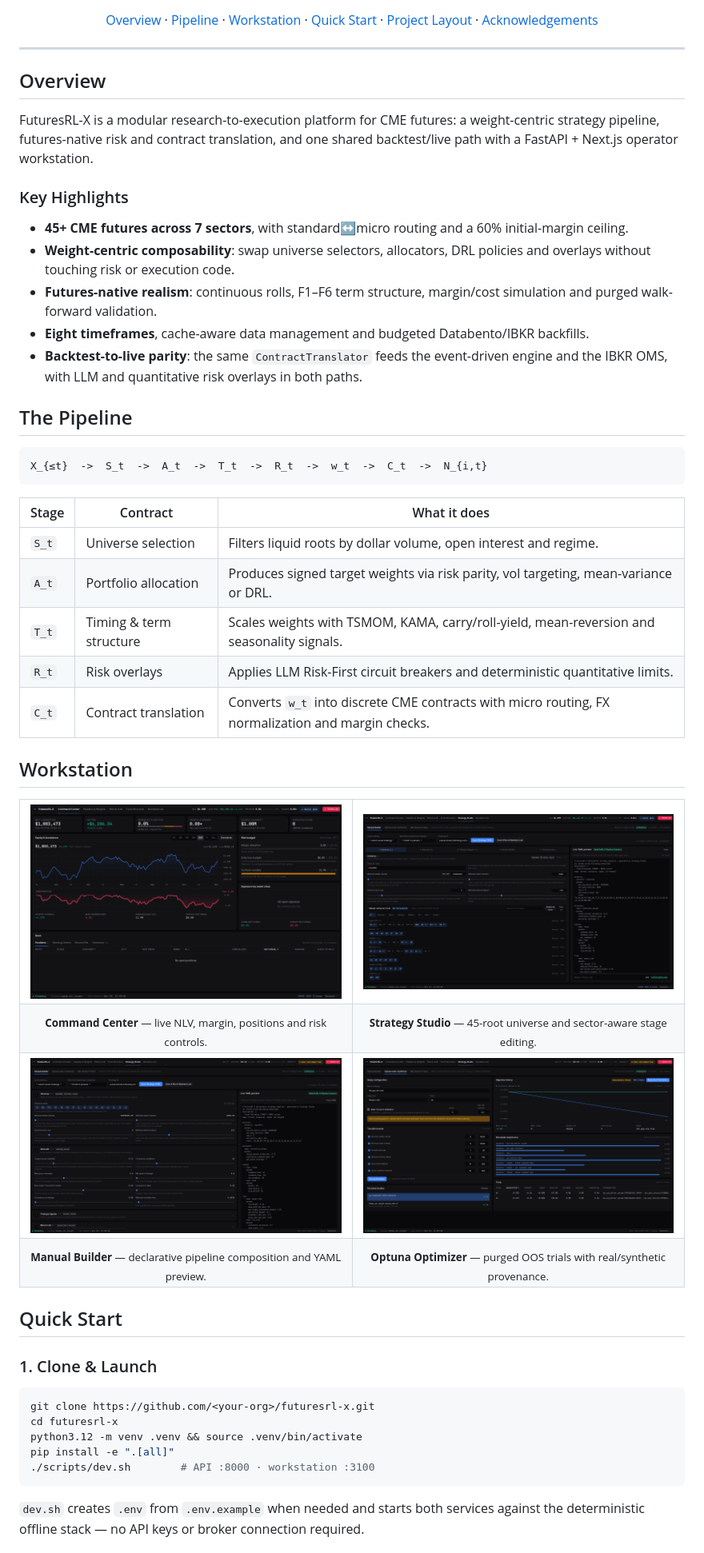
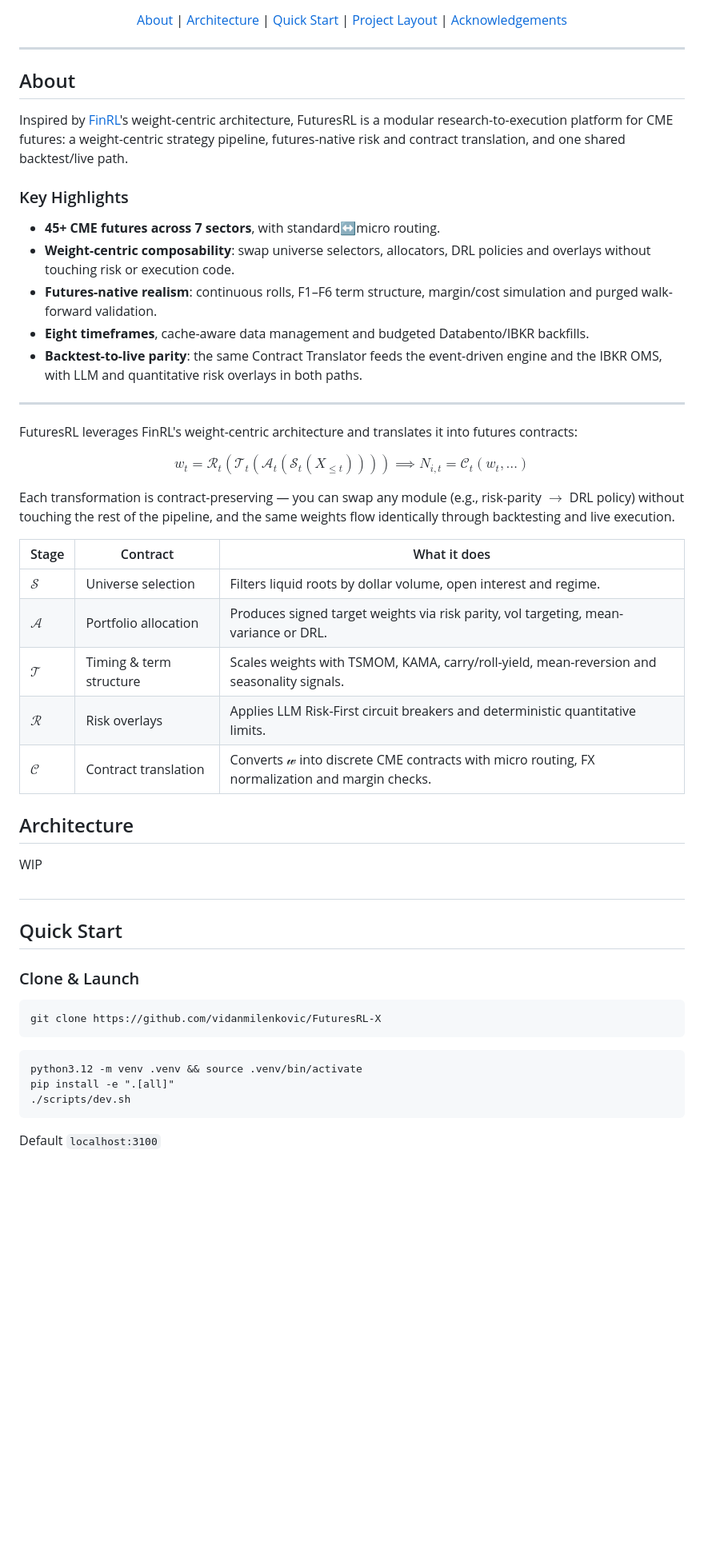
Before and after one commit to vidanmilenkovic/FuturesRL, a Markdown page: README.md, the part around one of its changes. Shown at 80% size. Rendered like a GitHub page; blank space fills up the shorter version.

Commit message:
docs(readme): update hero image and project overview

````diff
--- a/README.md
+++ b/README.md
@@ -23,80 +20,68 @@ IBKR paper/live execution through a single weight-centric contract.
 </p>
 
 <p align="center">
-  <a href="#overview">Overview</a> ·
-  <a href="#the-pipeline">Pipeline</a> ·
-  <a href="#workstation">Workstation</a> ·
-  <a href="#quick-start">Quick Start</a> ·
-  <a href="#project-layout--documentation">Project Layout</a> ·
+  <a href="#about">About</a> |
+  <a href="#architecture">Architecture</a> |
+  <a href="#quick-start">Quick Start</a> |
+  <a href="#project-layout--documentation">Project Layout</a> |
   <a href="#acknowledgements--license">Acknowledgements</a>
 </p>
 
 ---
 
-## Overview
 
-FuturesRL-X is a modular research-to-execution platform for CME futures: a weight-centric strategy
-pipeline, futures-native risk and contract translation, and one shared backtest/live path with a
-FastAPI + Next.js operator workstation.
+## About
+
+Inspired by [FinRL](https://github.com/AI4Finance-Foundation/FinRL-Trading)'s weight-centric architecture, FuturesRL is a modular research-to-execution platform for CME futures: a weight-centric strategy
+pipeline, futures-native risk and contract translation, and one shared backtest/live path.
 
 ### Key Highlights
 
-- **45+ CME futures across 7 sectors**, with standard↔micro routing and a 60% initial-margin ceiling.
+- **45+ CME futures across 7 sectors**, with standard↔micro routing.
 - **Weight-centric composability**: swap universe selectors, allocators, DRL policies and overlays
   without touching risk or execution code.
 - **Futures-native realism**: continuous rolls, F1–F6 term structure, margin/cost simulation and
   purged walk-forward validation.
 - **Eight timeframes**, cache-aware data management and budgeted Databento/IBKR backfills.
-- **Backtest-to-live parity**: the same `ContractTranslator` feeds the event-driven engine and the
+- **Backtest-to-live parity**: the same Contract Translator feeds the event-driven engine and the
   IBKR OMS, with LLM and quantitative risk overlays in both paths.
 
-## The Pipeline
+---
 
-```text
-X_{≤t}  ->  S_t  ->  A_t  ->  T_t  ->  R_t  ->  w_t  ->  C_t  ->  N_{i,t}
-```
+FuturesRL leverages FinRL's weight-centric architecture and translates it into futures contracts:
 
-| Stage | Contract | What it does |
+$$
+w_t = \mathcal{R}_t \left( \mathcal{T}_t \left( \mathcal{A}_t \left( \mathcal{S}_t(X_{\le t}) \right) \right) \right) \implies N_{i,t} = \mathcal{C}_t(w_t, \dots)
+$$
+
+Each transformation is contract-preserving — you can swap any module (e.g., risk-parity $\rightarrow$ DRL policy) without touching the rest of the pipeline, and the same weights flow identically through backtesting and live execution.
+
+|Stage | Contract | What it does |
 | --- | --- | --- |
-| `S_t` | Universe selection | Filters liquid roots by dollar volume, open interest and regime. |
-| `A_t` | Portfolio allocation | Produces signed target weights via risk parity, vol targeting, mean-variance or DRL. |
-| `T_t` | Timing & term structure | Scales weights with TSMOM, KAMA, carry/roll-yield, mean-reversion and seasonality signals. |
-| `R_t` | Risk overlays | Applies LLM Risk-First circuit breakers and deterministic quantitative limits. |
-| `C_t` | Contract translation | Converts `w_t` into discrete CME contracts with micro routing, FX normalization and margin checks. |
+| $\mathcal{S}$ | Universe selection | Filters liquid roots by dollar volume, open interest and regime. |
+| $\mathcal{A}$ | Portfolio allocation | Produces signed target weights via risk parity, vol targeting, mean-variance or DRL. |
+| $\mathcal{T}$ | Timing & term structure | Scales weights with TSMOM, KAMA, carry/roll-yield, mean-reversion and seasonality signals. |
+| $\mathcal{R}$ | Risk overlays | Applies LLM Risk-First circuit breakers and deterministic quantitative limits. |
+| $\mathcal{C}$ | Contract translation | Converts $\mathcal{w}$ into discrete CME contracts with micro routing, FX normalization and margin checks. |
 
-## Workstation
+## Architecture
 
-<table>
-  <tr>
-    <td width="50%" align="center"><img src="docs/screenshots/command-center-ibkr-paper.png" alt="Command Center with IBKR paper telemetry" /></td>
-    <td width="50%" align="center"><img src="docs/screenshots/strategy-studio-universe.png" alt="Strategy Studio universe and sector picker" /></td>
-  </tr>
-  <tr>
-    <td align="center"><sub><b>Command Center</b> — live NLV, margin, positions and risk controls.</sub></td>
-    <td align="center"><sub><b>Strategy Studio</b> — 45-root universe and sector-aware stage editing.</sub></td>
-  </tr>
-  <tr>
-    <td width="50%" align="center"><img src="docs/screenshots/strategy-studio-builder.png" alt="Strategy Studio manual builder" /></td>
-    <td width="50%" align="center"><img src="docs/screenshots/optuna-walk-forward-optimizer.png" alt="Optuna walk-forward optimizer" /></td>
-  </tr>
-  <tr>
-    <td align="center"><sub><b>Manual Builder</b> — declarative pipeline composition and YAML preview.</sub></td>
-    <td align="center"><sub><b>Optuna Optimizer</b> — purged OOS trials with real/synthetic provenance.</sub></td>
-  </tr>
-</table>
+WIP
+
+#
 
 ## Quick Start
 
-### 1. Clone & Launch
+###  Clone & Launch
 
 ```bash
-git clone https://github.com/<your-org>/futuresrl-x.git
-cd futuresrl-x
+git clone https://github.com/vidanmilenkovic/FuturesRL-X
+```
+```
 python3.12 -m venv .venv && source .venv/bin/activate
 pip install -e ".[all]"
-./scripts/dev.sh        # API :8000 · workstation :3100
+./scripts/dev.sh
 ```
 
-`dev.sh` creates `.env` from `.env.example` when needed and starts both services against the
-deterministic offline stack — no API keys or broker connection required.
+Default `localhost:3100`
 
````
Also changed, not shown: other parts of README.md (+34 -37 lines), docs/Frame.png (added).
